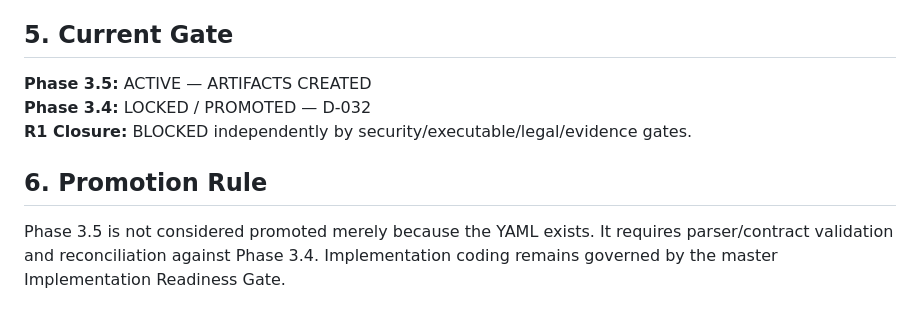
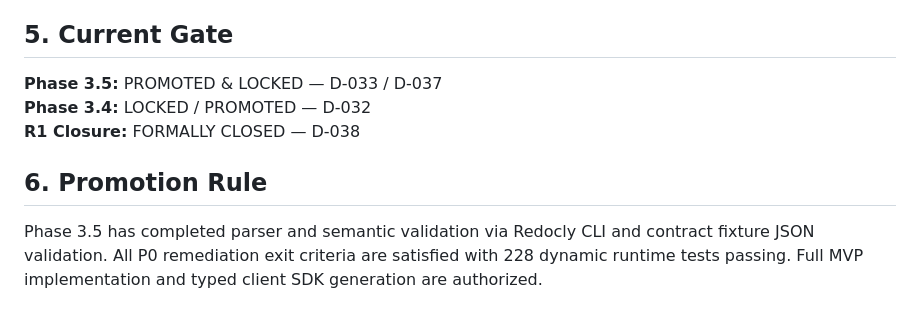
Before and after one commit to n8nautomation-jojo/Engineering-Validation-Repository, a Markdown page: docs/06-api/phase-3-5-baseline.md, the part around the change. Rendered like a GitHub page.

Commit message:
docs(api): promote Phase 3.5 baseline to PROMOTED & LOCKED

```diff
--- a/docs/06-api/phase-3-5-baseline.md
+++ b/docs/06-api/phase-3-5-baseline.md
@@ -55,10 +55,10 @@ Phase 3.5 artifact validation must verify:
 
 ## 5. Current Gate
 
-**Phase 3.5:** ACTIVE — ARTIFACTS CREATED
+**Phase 3.5:** PROMOTED & LOCKED — D-033 / D-037
 **Phase 3.4:** LOCKED / PROMOTED — D-032
-**R1 Closure:** BLOCKED independently by security/executable/legal/evidence gates.
+**R1 Closure:** FORMALLY CLOSED — D-038
 
 ## 6. Promotion Rule
 
-Phase 3.5 is not considered promoted merely because the YAML exists. It requires parser/contract validation and reconciliation against Phase 3.4. Implementation coding remains governed by the master Implementation Readiness Gate.
+Phase 3.5 has completed parser and semantic validation via Redocly CLI and contract fixture JSON validation. All P0 remediation exit criteria are satisfied with 228 dynamic runtime tests passing. Full MVP implementation and typed client SDK generation are authorized.
```
